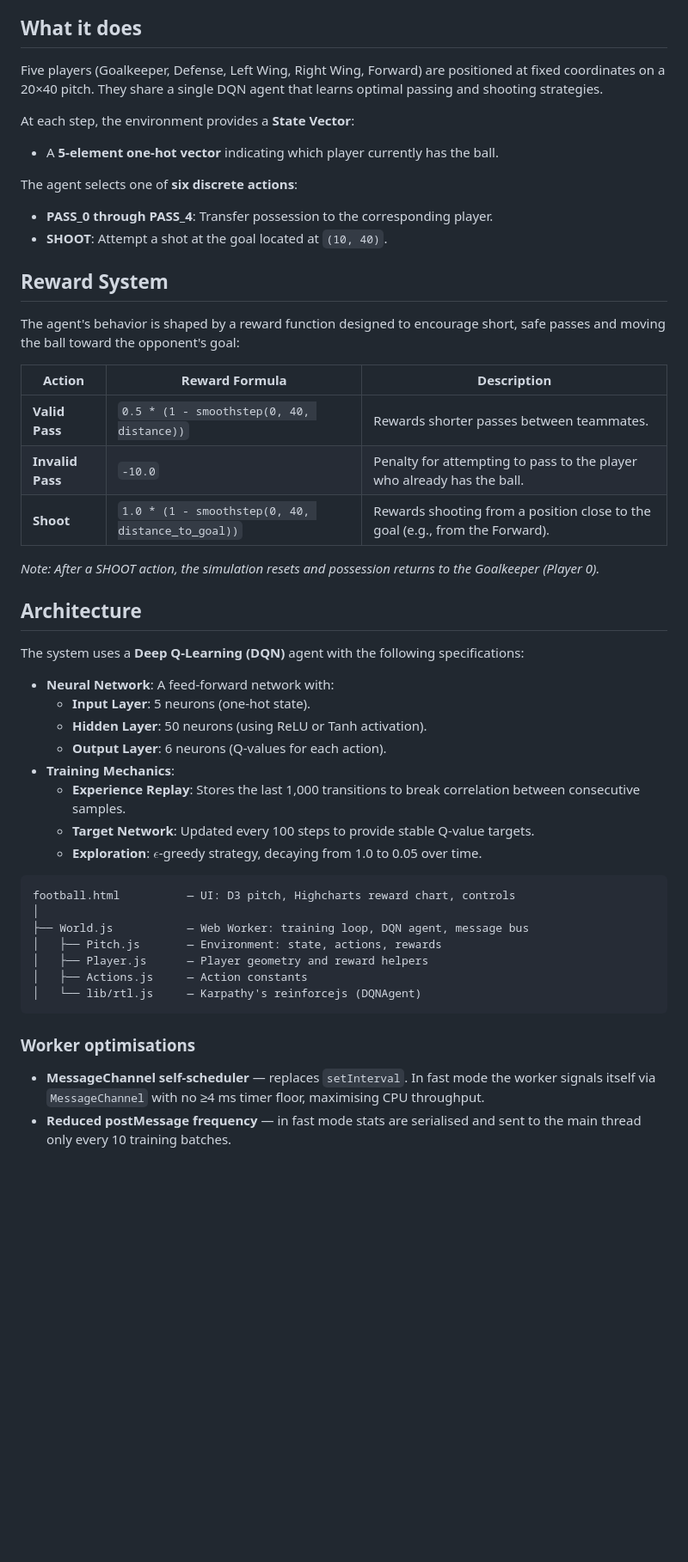
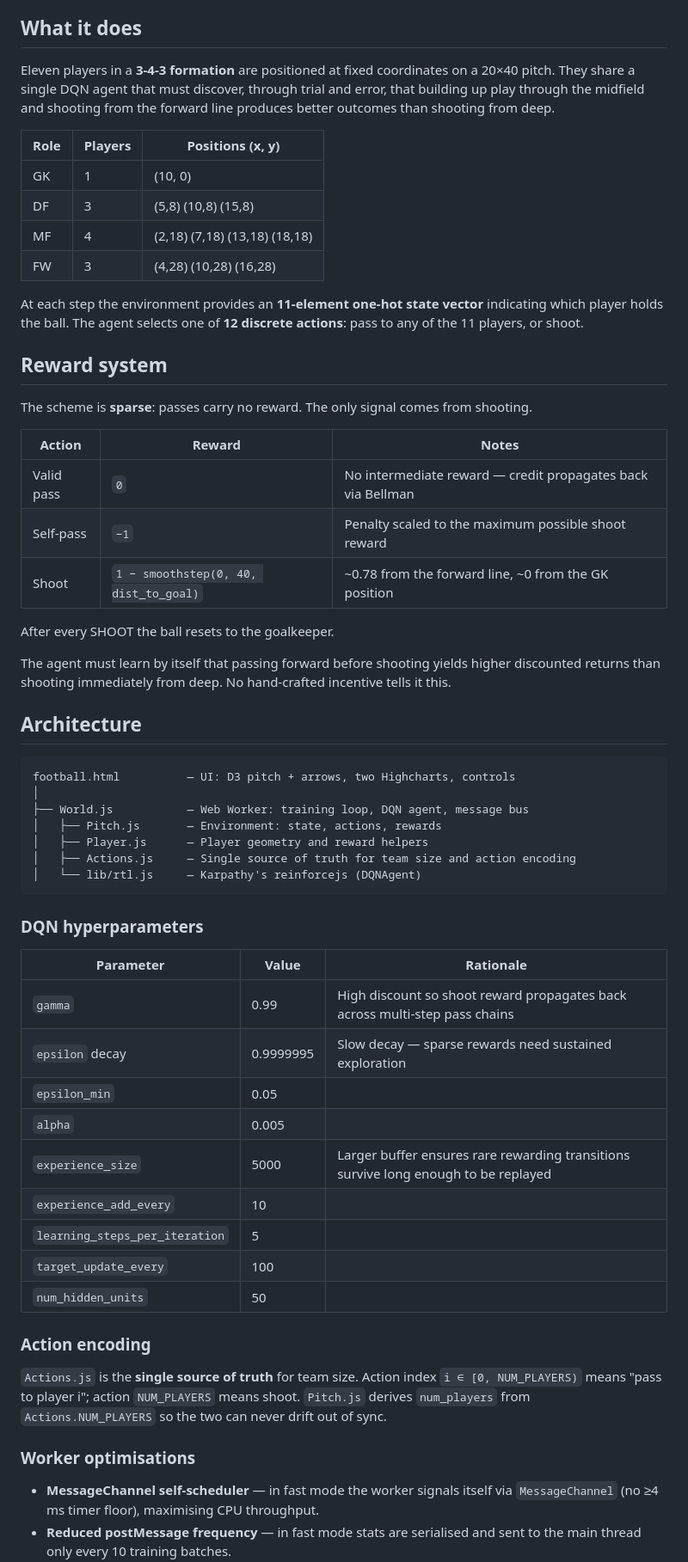
Before and after one commit to janglada/Football-deep-q-learning, a Markdown page: README.md, the part around one of its changes. Shown at 86% size. Drawn GitHub-style; blank space fills up the shorter version.

Commit message:
Update README to reflect current state of the project
- Formation: 5 players → 11 in 3-4-3 with position table
- Reward system: document sparse scheme (pass=0, self-pass=-1, shoot=positional)
- Hyperparameters: full table with rationale for gamma=0.99 and experience_size=5000
- Architecture: Actions.js single-source-of-truth design note
- Visualisations: describe policy arrows and Q-value traces, what to look for
- Controls: add Fast mode tip

Co-Authored-By: Claude Sonnet 4.6 <noreply@anthropic.com>

````diff
--- a/README.md
+++ b/README.md
@@ -4,51 +4,62 @@ A browser-based simulation that trains a football team to pass and shoot using [
 
 ## What it does
 
-Five players (Goalkeeper, Defense, Left Wing, Right Wing, Forward) are positioned at fixed coordinates on a 20×40 pitch. They share a single DQN agent that learns optimal passing and shooting strategies.
+Eleven players in a **3-4-3 formation** are positioned at fixed coordinates on a 20×40 pitch. They share a single DQN agent that must discover, through trial and error, that building up play through the midfield and shooting from the forward line produces better outcomes than shooting from deep.
 
-At each step, the environment provides a **State Vector**:
-- A **5-element one-hot vector** indicating which player currently has the ball.
+| Role | Players | Positions (x, y) |
+|------|---------|-----------------|
+| GK | 1 | (10, 0) |
+| DF | 3 | (5,8) (10,8) (15,8) |
+| MF | 4 | (2,18) (7,18) (13,18) (18,18) |
+| FW | 3 | (4,28) (10,28) (16,28) |
 
-The agent selects one of **six discrete actions**:
-- **PASS_0 through PASS_4**: Transfer possession to the corresponding player.
-- **SHOOT**: Attempt a shot at the goal located at `(10, 40)`.
+At each step the environment provides an **11-element one-hot state vector** indicating which player holds the ball. The agent selects one of **12 discrete actions**: pass to any of the 11 players, or shoot.
 
-## Reward System
+## Reward system
 
-The agent's behavior is shaped by a reward function designed to encourage short, safe passes and moving the ball toward the opponent's goal:
+The scheme is **sparse**: passes carry no reward. The only signal comes from shooting.
 
-| Action | Reward Formula | Description |
-|--------|----------------|-------------|
-| **Valid Pass** | `0.5 * (1 - smoothstep(0, 40, distance))` | Rewards shorter passes between teammates. |
-| **Invalid Pass** | `-10.0` | Penalty for attempting to pass to the player who already has the ball. |
-| **Shoot** | `1.0 * (1 - smoothstep(0, 40, distance_to_goal))` | Rewards shooting from a position close to the goal (e.g., from the Forward). |
+| Action | Reward | Notes |
+|--------|--------|-------|
+| Valid pass | `0` | No intermediate reward — credit propagates back via Bellman |
+| Self-pass | `−1` | Penalty scaled to the maximum possible shoot reward |
+| Shoot | `1 − smoothstep(0, 40, dist_to_goal)` | ~0.78 from the forward line, ~0 from the GK position |
 
-*Note: After a SHOOT action, the simulation resets and possession returns to the Goalkeeper (Player 0).*
+After every SHOOT the ball resets to the goalkeeper.
+
+The agent must learn by itself that passing forward before shooting yields higher discounted returns than shooting immediately from deep. No hand-crafted incentive tells it this.
 
 ## Architecture
 
-The system uses a **Deep Q-Learning (DQN)** agent with the following specifications:
-
-- **Neural Network**: A feed-forward network with:
-  - **Input Layer**: 5 neurons (one-hot state).
-  - **Hidden Layer**: 50 neurons (using ReLU or Tanh activation).
-  - **Output Layer**: 6 neurons (Q-values for each action).
-- **Training Mechanics**:
-  - **Experience Replay**: Stores the last 1,000 transitions to break correlation between consecutive samples.
-  - **Target Network**: Updated every 100 steps to provide stable Q-value targets.
-  - **Exploration**: $\epsilon$-greedy strategy, decaying from 1.0 to 0.05 over time.
-
 ```
-football.html          — UI: D3 pitch, Highcharts reward chart, controls
+football.html          — UI: D3 pitch + arrows, two Highcharts, controls
 │
 ├── World.js           — Web Worker: training loop, DQN agent, message bus
 │   ├── Pitch.js       — Environment: state, actions, rewards
 │   ├── Player.js      — Player geometry and reward helpers
-│   ├── Actions.js     — Action constants
+│   ├── Actions.js     — Single source of truth for team size and action encoding
 │   └── lib/rtl.js     — Karpathy's reinforcejs (DQNAgent)
 ```
 
+### DQN hyperparameters
+
+| Parameter | Value | Rationale |
+|-----------|-------|-----------|
+| `gamma` | 0.99 | High discount so shoot reward propagates back across multi-step pass chains |
+| `epsilon` decay | 0.9999995 | Slow decay — sparse rewards need sustained exploration |
+| `epsilon_min` | 0.05 | |
+| `alpha` | 0.005 | |
+| `experience_size` | 5000 | Larger buffer ensures rare rewarding transitions survive long enough to be replayed |
+| `experience_add_every` | 10 | |
+| `learning_steps_per_iteration` | 5 | |
+| `target_update_every` | 100 | |
+| `num_hidden_units` | 50 | |
+
+### Action encoding
+
+`Actions.js` is the **single source of truth** for team size. Action index `i ∈ [0, NUM_PLAYERS)` means "pass to player i"; action `NUM_PLAYERS` means shoot. `Pitch.js` derives `num_players` from `Actions.NUM_PLAYERS` so the two can never drift out of sync.
+
 ### Worker optimisations
 
-- **MessageChannel self-scheduler** — replaces `setInterval`. In fast mode the worker signals itself via `MessageChannel` with no ≥4 ms timer floor, maximising CPU throughput.
+- **MessageChannel self-scheduler** — in fast mode the worker signals itself via `MessageChannel` (no ≥4 ms timer floor), maximising CPU throughput.
 - **Reduced postMessage frequency** — in fast mode stats are serialised and sent to the main thread only every 10 training batches.
````
Also changed, not shown: other parts of README.md (+31 -3 lines).
